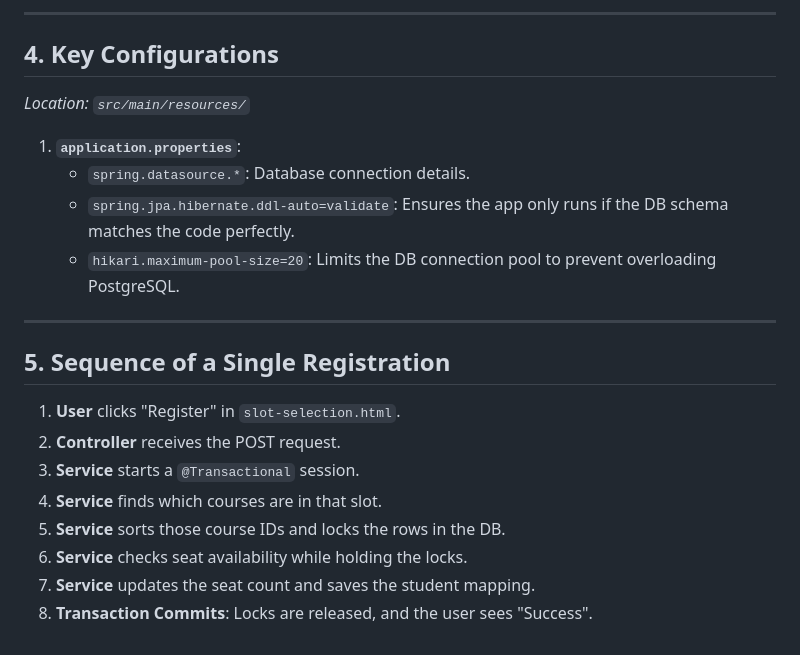
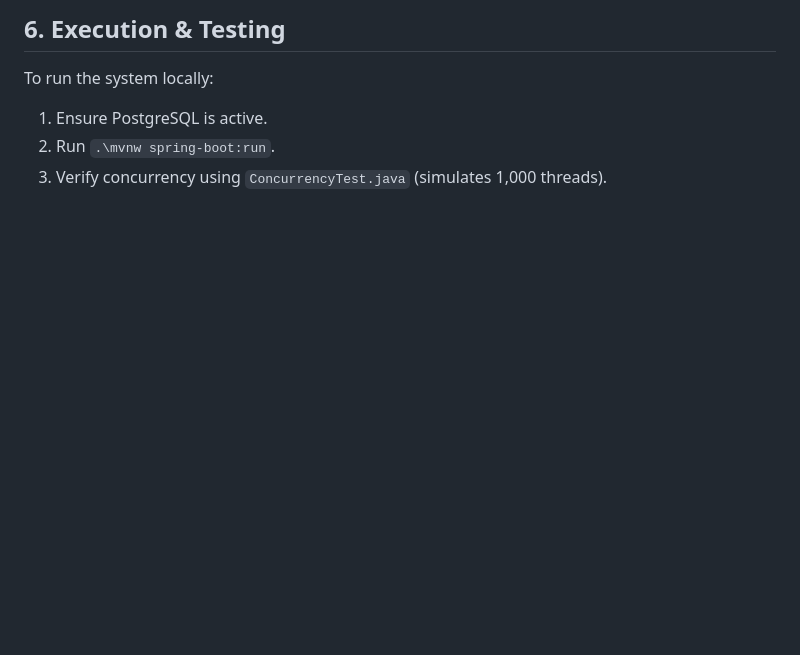
Before and after one commit to Priyansee/fcfs_for_subject_allocation, a Markdown page: extras/codebase_walkthrough.md, the part around one of its changes. Rendered like a GitHub page; blank space fills up the shorter version.

```diff
--- a/extras/codebase_walkthrough.md
+++ b/extras/codebase_walkthrough.md
@@ -80,21 +82,5 @@ These interfaces handle all database communication.
----
-
-## 4. Key Configurations
-*Location: `src/main/resources/`*
-
-1.  **`application.properties`**:
-    - `spring.datasource.*`: Database connection details.
-    - `spring.jpa.hibernate.ddl-auto=validate`: Ensures the app only runs if the DB schema matches the code perfectly.
-    - `hikari.maximum-pool-size=20`: Limits the DB connection pool to prevent overloading PostgreSQL.
-
----
-
-## 5. Sequence of a Single Registration
-1. **User** clicks "Register" in `slot-selection.html`.
-2. **Controller** receives the POST request.
-3. **Service** starts a `@Transactional` session.
-4. **Service** finds which courses are in that slot.
-5. **Service** sorts those course IDs and locks the rows in the DB.
-6. **Service** checks seat availability while holding the locks.
-7. **Service** updates the seat count and saves the student mapping.
-8. **Transaction Commits**: Locks are released, and the user sees "Success".
+## 6. Execution & Testing
+To run the system locally:
+1. Ensure PostgreSQL is active.
+2. Run `.\mvnw spring-boot:run`.
+3. Verify concurrency using `ConcurrencyTest.java` (simulates 1,000 threads).
```
Also changed, not shown: other parts of extras/codebase_walkthrough.md (+59 -57 lines).
